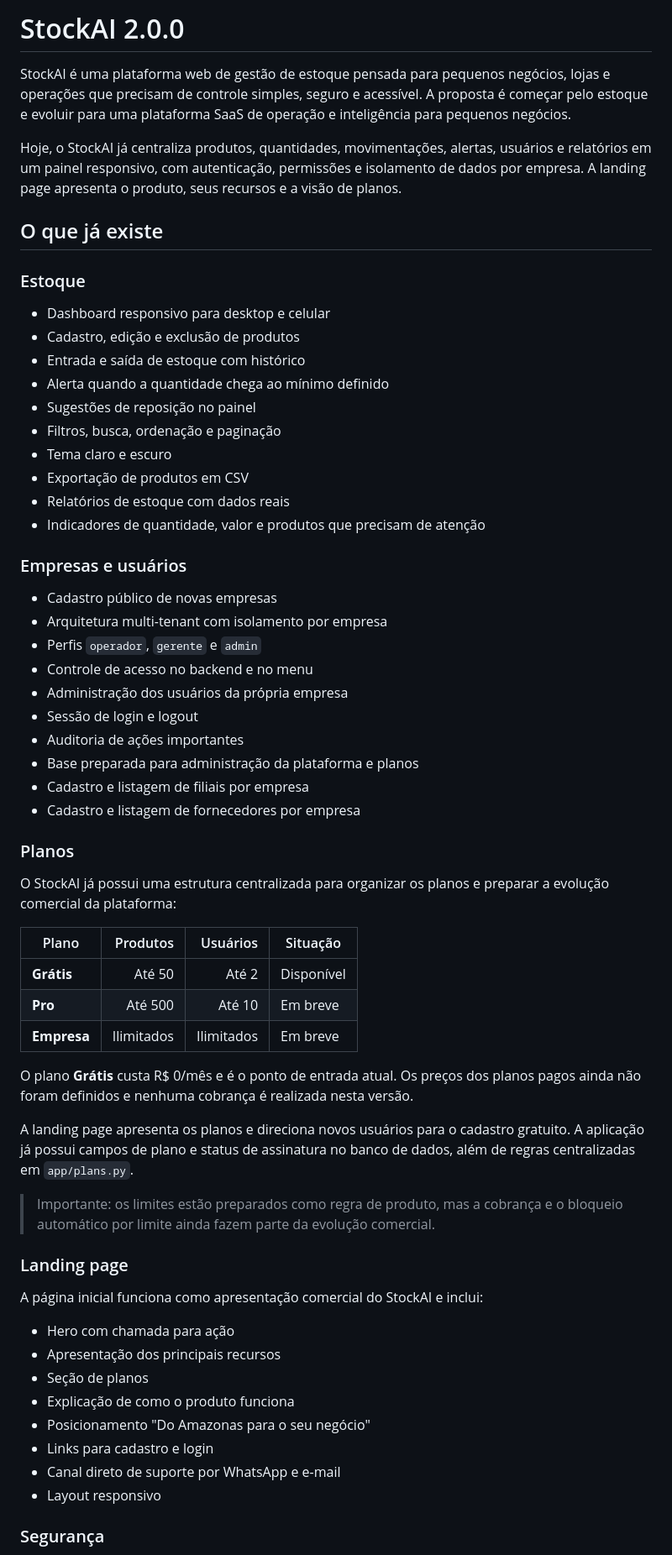
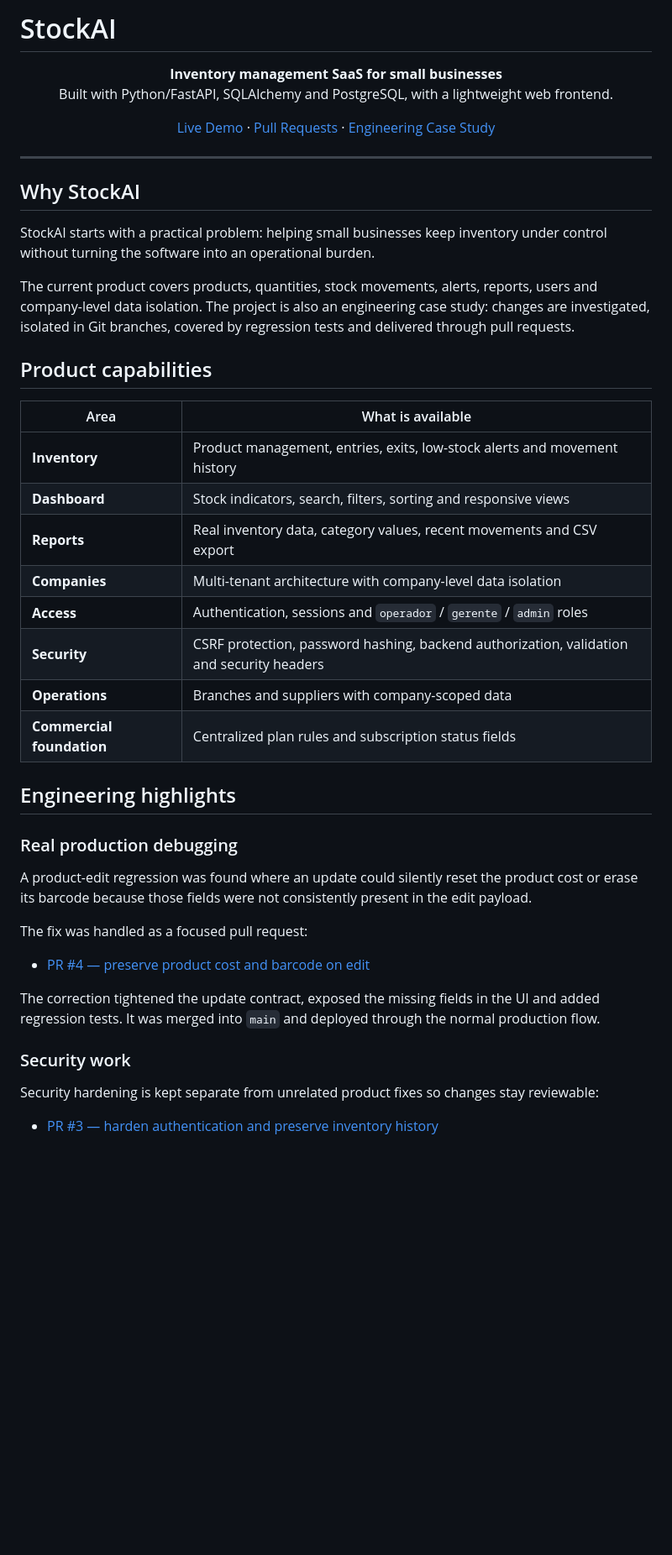
Before and after one commit to bacharelado/stockai, a Markdown page: README.md, the part around one of its changes. Shown at 84% size. Rendered like a GitHub page; blank space fills up the shorter version.

```diff
--- a/README.md
+++ b/README.md
@@ -1,65 +1,52 @@
-# StockAI 2.0.0
+# StockAI
 
-StockAI é uma plataforma web de gestão de estoque pensada para pequenos negócios, lojas e operações que precisam de controle simples, seguro e acessível. A proposta é começar pelo estoque e evoluir para uma plataforma SaaS de operação e inteligência para pequenos negócios.
+<p align="center">
+  <strong>Inventory management SaaS for small businesses</strong><br>
+  Built with Python/FastAPI, SQLAlchemy and PostgreSQL, with a lightweight web frontend.
+</p>
 
-Hoje, o StockAI já centraliza produtos, quantidades, movimentações, alertas, usuários e relatórios em um painel responsivo, com autenticação, permissões e isolamento de dados por empresa. A landing page apresenta o produto, seus recursos e a visão de planos.
+<p align="center">
+  <a href="https://stockai-6yw7.onrender.com">Live Demo</a> ·
+  <a href="https://github.com/bacharelado/stockai/pulls">Pull Requests</a> ·
+  <a href="https://github.com/bacharelado/stockai/blob/main/docs/PORTFOLIO.md">Engineering Case Study</a>
+</p>
 
-## O que já existe
+---
 
-### Estoque
+## Why StockAI
 
-- Dashboard responsivo para desktop e celular
-- Cadastro, edição e exclusão de produtos
-- Entrada e saída de estoque com histórico
-- Alerta quando a quantidade chega ao mínimo definido
-- Sugestões de reposição no painel
-- Filtros, busca, ordenação e paginação
-- Tema claro e escuro
-- Exportação de produtos em CSV
-- Relatórios de estoque com dados reais
-- Indicadores de quantidade, valor e produtos que precisam de atenção
+StockAI starts with a practical problem: helping small businesses keep inventory under control without turning the software into an operational burden.
 
-### Empresas e usuários
+The current product covers products, quantities, stock movements, alerts, reports, users and company-level data isolation. The project is also an engineering case study: changes are investigated, isolated in Git branches, covered by regression tests and delivered through pull requests.
 
-- Cadastro público de novas empresas
-- Arquitetura multi-tenant com isolamento por empresa
-- Perfis `operador`, `gerente` e `admin`
-- Controle de acesso no backend e no menu
-- Administração dos usuários da própria empresa
-- Sessão de login e logout
-- Auditoria de ações importantes
-- Base preparada para administração da plataforma e planos
-- Cadastro e listagem de filiais por empresa
-- Cadastro e listagem de fornecedores por empresa
+## Product capabilities
 
-### Planos
+| Area | What is available |
+|---|---|
+| **Inventory** | Product management, entries, exits, low-stock alerts and movement history |
+| **Dashboard** | Stock indicators, search, filters, sorting and responsive views |
+| **Reports** | Real inventory data, category values, recent movements and CSV export |
+| **Companies** | Multi-tenant architecture with company-level data isolation |
+| **Access** | Authentication, sessions and `operador` / `gerente` / `admin` roles |
+| **Security** | CSRF protection, password hashing, backend authorization, validation and security headers |
+| **Operations** | Branches and suppliers with company-scoped data |
+| **Commercial foundation** | Centralized plan rules and subscription status fields |
 
-O StockAI já possui uma estrutura centralizada para organizar os planos e preparar a evolução comercial da plataforma:
+## Engineering highlights
 
-| Plano | Produtos | Usuários | Situação |
-|---|---:|---:|---|
-| **Grátis** | Até 50 | Até 2 | Disponível |
-| **Pro** | Até 500 | Até 10 | Em breve |
-| **Empresa** | Ilimitados | Ilimitados | Em breve |
+### Real production debugging
 
-O plano **Grátis** custa R$ 0/mês e é o ponto de entrada atual. Os preços dos planos pagos ainda não foram definidos e nenhuma cobrança é realizada nesta versão.
+A product-edit regression was found where an update could silently reset the product cost or erase its barcode because those fields were not consistently present in the edit payload.
 
-A landing page apresenta os planos e direciona novos usuários para o cadastro gratuito. A aplicação já possui campos de plano e status de assinatura no banco de dados, além de regras centralizadas em `app/plans.py`.
+The fix was handled as a focused pull request:
 
-> Importante: os limites estão preparados como regra de produto, mas a cobrança e o bloqueio automático por limite ainda fazem parte da evolução comercial.
+- [PR #4 — preserve product cost and barcode on edit](https://github.com/bacharelado/stockai/pull/4)
 
-### Landing page
+The correction tightened the update contract, exposed the missing fields in the UI and added regression tests. It was merged into `main` and deployed through the normal production flow.
 
-A página inicial funciona como apresentação comercial do StockAI e inclui:
+### Security work
 
-- Hero com chamada para ação
-- Apresentação dos principais recursos
-- Seção de planos
-- Explicação de como o produto funciona
-- Posicionamento "Do Amazonas para o seu negócio"
-- Links para cadastro e login
-- Canal direto de suporte por WhatsApp e e-mail
-- Layout responsivo
+Security hardening is kept separate from unrelated product fixes so changes stay reviewable:
 
-### Segurança
+- [PR #3 — harden authentication and preserve inventory history](https://github.com/bacharelado/stockai/pull/3)
 
```
Also changed, not shown: other parts of README.md (+117 -234 lines).
